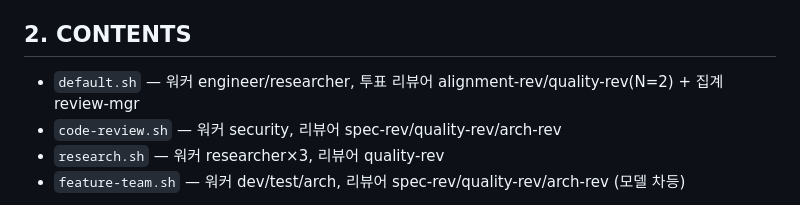
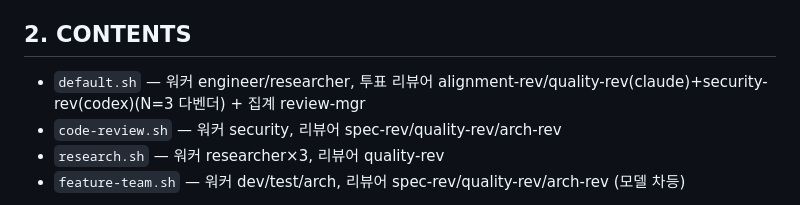
Before and after one commit to taehyunan-99/awa, a Markdown page: profiles/AGENTS.md, the part around the change. GitHub-like rendering.

Commit message:
docs: default N=3 다벤더 반영 (AGENTS.md 설명 + lead.md stale 괄호 갱신)
lead.md:43 괄호 "투표 리뷰어 1종" 잔재(직전 사이클 N=2 배선 후
미갱신)를 N=3 다벤더 라이브로 정정. 적대적 플랜 리뷰 발견.

Co-Authored-By: Claude Opus 4.8 (1M context) <noreply@anthropic.com>

```diff
--- a/profiles/AGENTS.md
+++ b/profiles/AGENTS.md
@@ -12,7 +12,7 @@
 
 ## 2. CONTENTS
 
-- `default.sh` — 워커 engineer/researcher, 투표 리뷰어 alignment-rev/quality-rev(N=2) + 집계 review-mgr
+- `default.sh` — 워커 engineer/researcher, 투표 리뷰어 alignment-rev/quality-rev(claude)+security-rev(codex)(N=3 다벤더) + 집계 review-mgr
 - `code-review.sh` — 워커 security, 리뷰어 spec-rev/quality-rev/arch-rev
 - `research.sh` — 워커 researcher×3, 리뷰어 quality-rev
 - `feature-team.sh` — 워커 dev/test/arch, 리뷰어 spec-rev/quality-rev/arch-rev (모델 차등)
```
Also changed, not shown: 1 other file.
